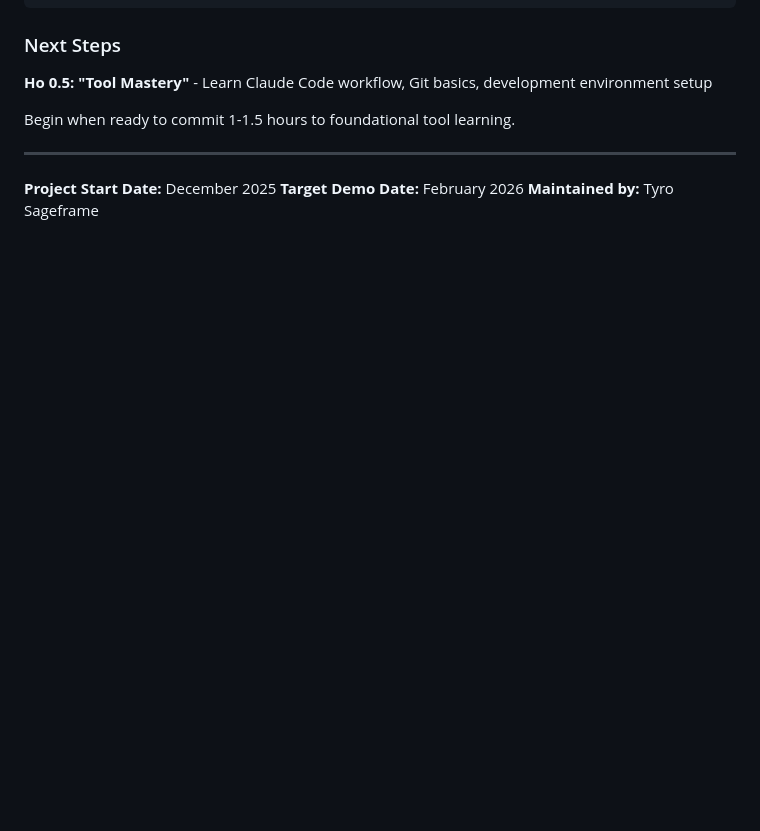
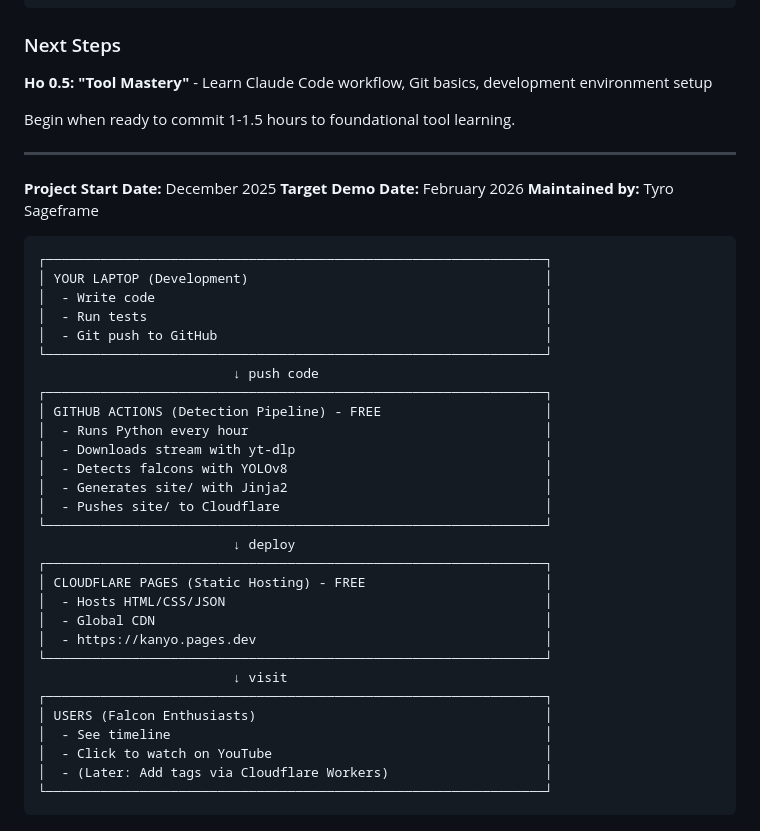
Before and after one commit to sageframe-no-kaji/kanyo-contemplating-falcons-dev, a Markdown page: devlog/ho-00-overview.md, the part around the change. GitHub-like rendering; blank space fills up the shorter version.

Commit message:
Ho 0: Updated production workflow table

````diff
--- a/devlog/ho-00-overview.md
+++ b/devlog/ho-00-overview.md
@@ -316,3 +316,35 @@ Begin when ready to commit 1-1.5 hours to foundational tool learning.
 **Project Start Date:** December 2025
 **Target Demo Date:** February 2026
 **Maintained by:** Tyro Sageframe
+
+```
+┌────────────────────────────────────────────────────────────────┐
+│ YOUR LAPTOP (Development)                                      │
+│  - Write code                                                  │
+│  - Run tests                                                   │
+│  - Git push to GitHub                                          │
+└────────────────────────────────────────────────────────────────┘
+                         ↓ push code
+┌────────────────────────────────────────────────────────────────┐
+│ GITHUB ACTIONS (Detection Pipeline) - FREE                     │
+│  - Runs Python every hour                                      │
+│  - Downloads stream with yt-dlp                                │
+│  - Detects falcons with YOLOv8                                 │
+│  - Generates site/ with Jinja2                                 │
+│  - Pushes site/ to Cloudflare                                  │
+└────────────────────────────────────────────────────────────────┘
+                         ↓ deploy
+┌────────────────────────────────────────────────────────────────┐
+│ CLOUDFLARE PAGES (Static Hosting) - FREE                       │
+│  - Hosts HTML/CSS/JSON                                         │
+│  - Global CDN                                                  │
+│  - https://kanyo.pages.dev                                     │
+└────────────────────────────────────────────────────────────────┘
+                         ↓ visit
+┌────────────────────────────────────────────────────────────────┐
+│ USERS (Falcon Enthusiasts)                                     │
+│  - See timeline                                                │
+│  - Click to watch on YouTube                                   │
+│  - (Later: Add tags via Cloudflare Workers)                    │
+└────────────────────────────────────────────────────────────────┘
+```
````
